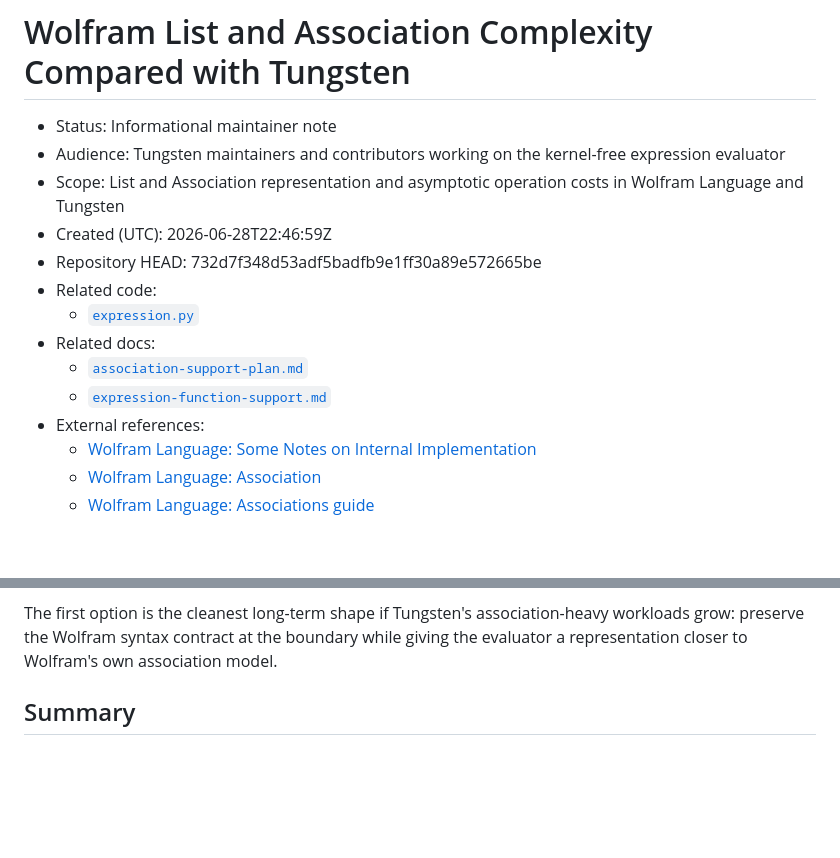
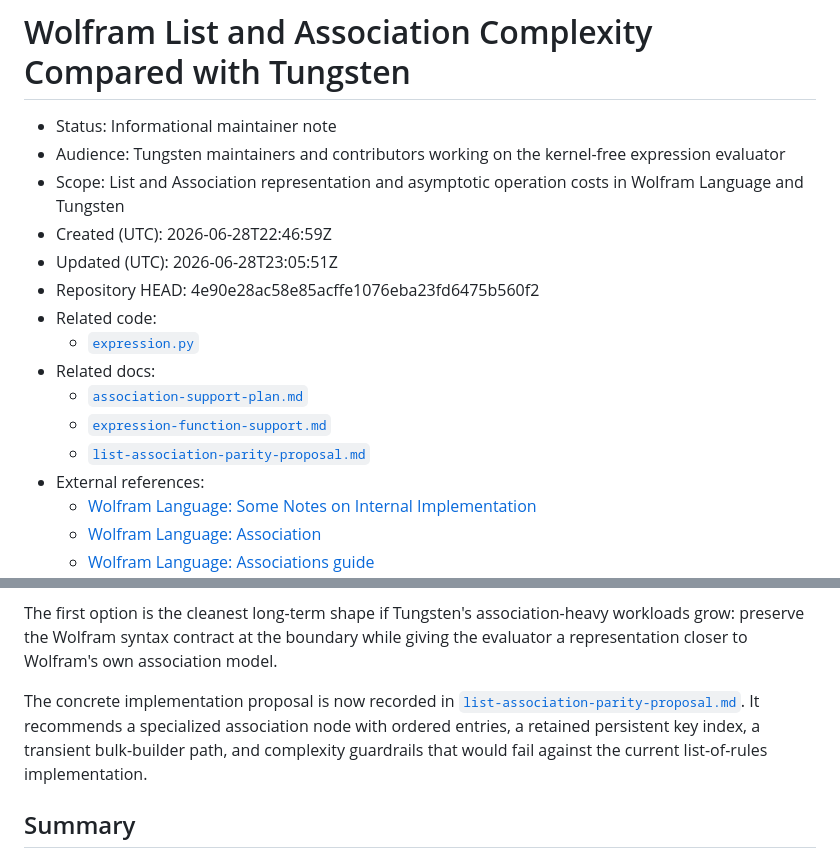
Before and after one commit to VladimirReshetnikov/Tungsten, a Markdown page: Engine/docs/list-association-complexity.md, 2 parts joined by grey strips. GitHub-like rendering; blank space fills up the shorter version.

```diff
--- a/Engine/docs/list-association-complexity.md
+++ b/Engine/docs/list-association-complexity.md
@@ -4,12 +4,14 @@
 - Audience: Tungsten maintainers and contributors working on the kernel-free expression evaluator
 - Scope: List and Association representation and asymptotic operation costs in Wolfram Language and Tungsten
 - Created (UTC): 2026-06-28T22:46:59Z
-- Repository HEAD: 732d7f348d53adf5badfb9e1ff30a89e572665be
+- Updated (UTC): 2026-06-28T23:05:51Z
+- Repository HEAD: 4e90e28ac58e85acffe1076eba23fd6475b560f2
 - Related code:
   - [`expression.py`](../src/tungsten/expression.py)
 - Related docs:
   - [`association-support-plan.md`](./association-support-plan.md)
   - [`expression-function-support.md`](./expression-function-support.md)
+  - [`list-association-parity-proposal.md`](./list-association-parity-proposal.md)
 - External references:
   - [Wolfram Language: Some Notes on Internal Implementation](https://reference.wolfram.com/language/tutorial/SomeNotesOnInternalImplementation.html)
   - [Wolfram Language: Association](https://reference.wolfram.com/language/ref/Association.html)
@@ -243,6 +245,12 @@ The first option is the cleanest long-term shape if Tungsten's association-heavy
 preserve the Wolfram syntax contract at the boundary while giving the evaluator a representation
 closer to Wolfram's own association model.
 
+The concrete implementation proposal is now recorded in
+[`list-association-parity-proposal.md`](./list-association-parity-proposal.md). It recommends a
+specialized association node with ordered entries, a retained persistent key index, a transient
+bulk-builder path, and complexity guardrails that would fail against the current list-of-rules
+implementation.
+
 ## Summary
 
 Tungsten's ordinary lists have the same asymptotic shape as ordinary Wolfram expression lists:
```
Also changed, not shown: Engine/docs/README.md (+15 -10 lines), Engine/docs/list-association-parity-proposal.md (added, +424 -0 lines).
